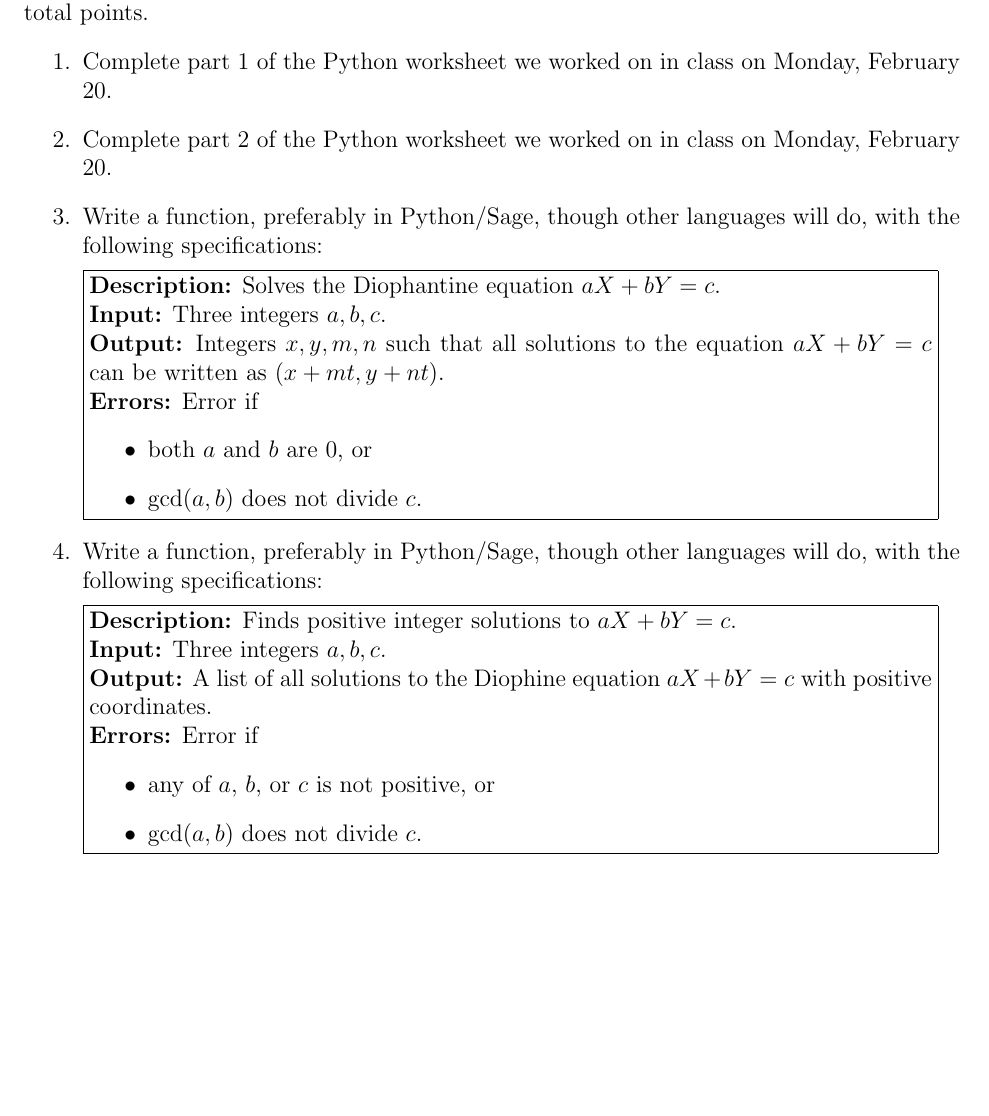
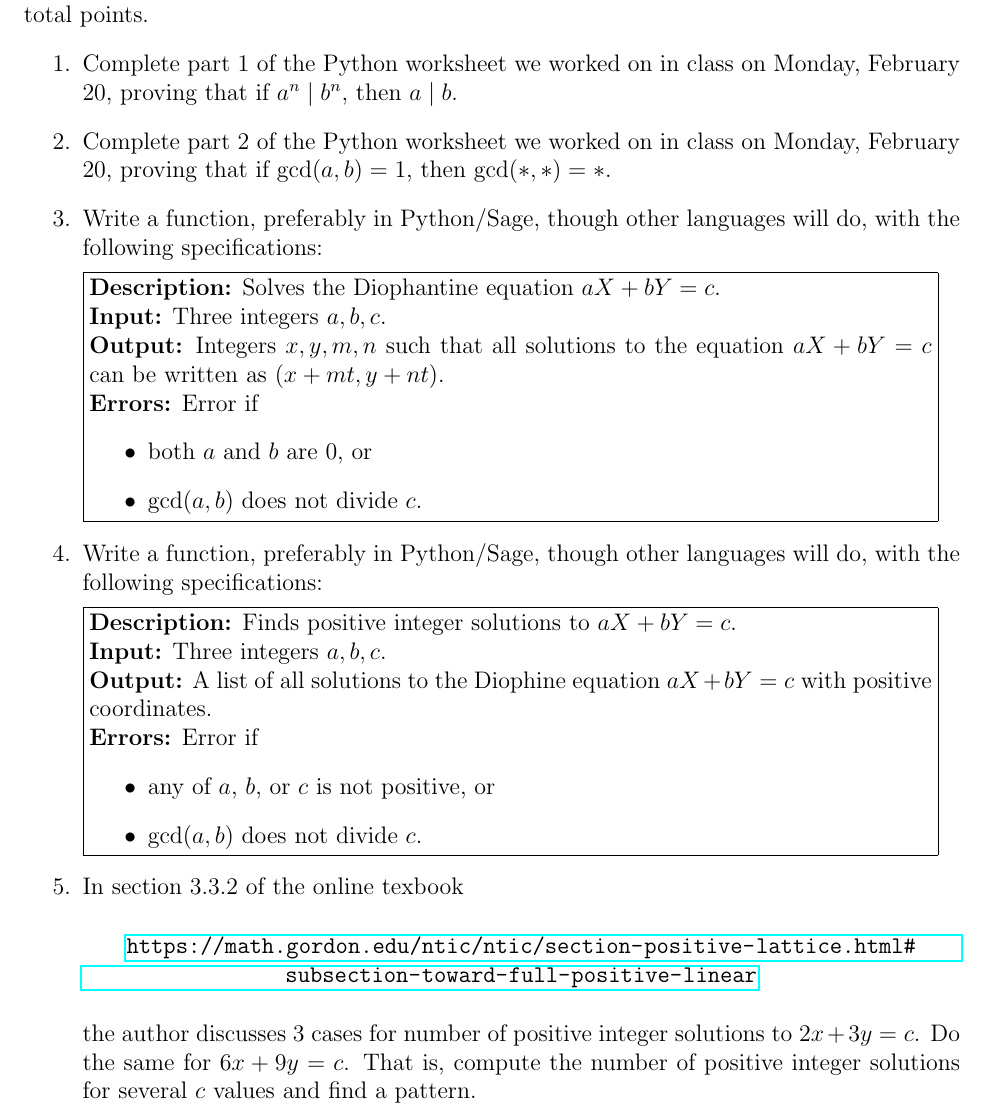
Before and after one commit to mckenziewest/math341, a LaTeX problem sheet (assignments/hw4.assignment/hw4.tex): part of the page, cut so that both start at the same text, the shorter picture padded with empty space. Compiled offline with pdfLaTeX.

Commit message:
hw 4 written

```diff
--- a/assignments/hw4.assignment/hw4.tex
+++ b/assignments/hw4.assignment/hw4.tex
@@ -16,8 +16,8 @@
 
 	Below there are 5 options, of which you must complete three, each of which are worth 20 total points.
 \begin{enumerate}
-	\item Complete part 1 of the Python worksheet we worked on in class on Monday, February 20.
-	\item Complete part 2 of the Python worksheet we worked on in class on Monday, February 20.
+	\item Complete part 1 of the Python worksheet we worked on in class on Monday, February 20, proving that if $a^n\mid b^n$, then $a\mid b$.
+	\item Complete part 2 of the Python worksheet we worked on in class on Monday, February 20, proving that if $\gcd(a,b)=1$, then $\gcd(*,*)=*$.
 	\item Write a function, preferably in Python/Sage, though other languages will do, with the following specifications:
 
 		\fbox{\begin{minipage}{.9\textwidth}
@@ -48,6 +48,9 @@
 					\item $\gcd(a,b)$ does not divide $c$.
 				\end{itemize}
 	\end{minipage}}
+\item In section 3.3.2 of the online texbook \begin{center}
+	\url{https://math.gordon.edu/ntic/ntic/section-positive-lattice.html#subsection-toward-full-positive-linear}
+\end{center} the author discusses 3 cases for number of positive integer solutions to $2x+3y=c$. Do the same for $6x+9y=c$. That is, compute the number of positive integer solutions for several $c$ values and find a pattern.
 
 
 \end{enumerate}
```
